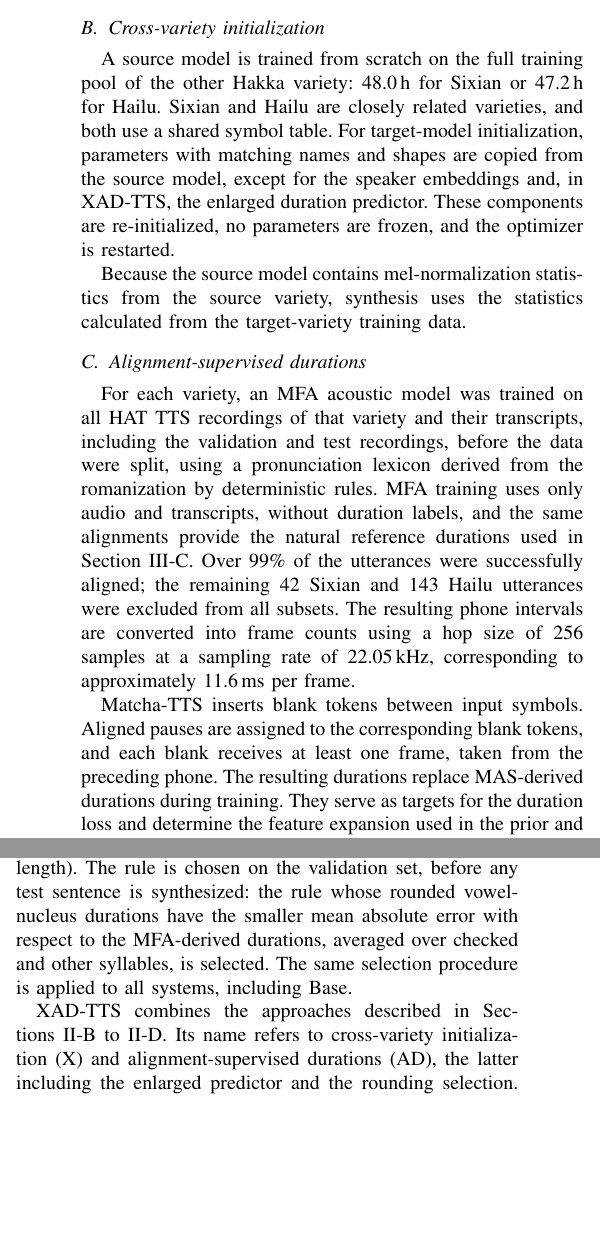
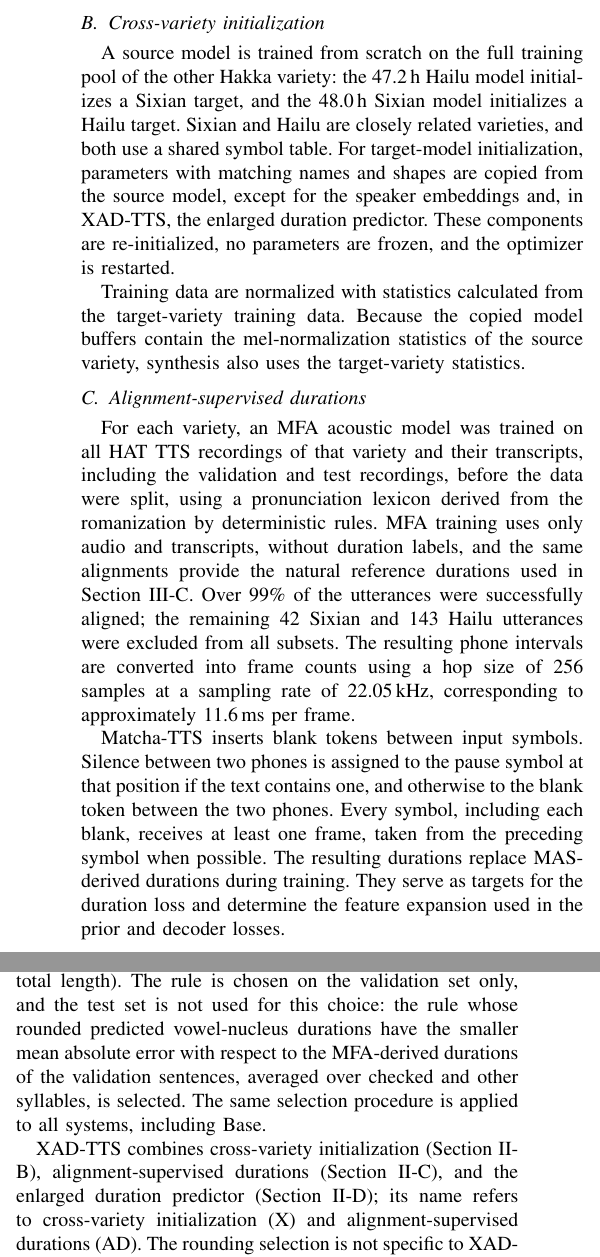
Before and after one commit to Ffffkg/my-first-repo, a LaTeX paper (papers/iceic2027/conference_101719.tex): two parts of the columns of page 2 of 5, joined at a grey line, cut so that both start at the same text, the shorter picture padded with empty space. Compiled offline with pdfLaTeX.

Commit message:
ICEIC draft: align method description with the implementation
Name the source model per target direction, state that training uses
target-variety mel statistics, describe silence assignment to pause
symbols or blanks, clarify the validation-only rounding choice, and stop
counting the rounding selection as part of XAD-TTS.

Co-Authored-By: Claude Opus 5.5 <noreply@anthropic.com>
Claude-Session: https://claude.ai/code/session_01GVYPBPNWdLTAgv27s5Zm1g

```diff
--- a/papers/iceic2027/conference_101719.tex
+++ b/papers/iceic2027/conference_101719.tex
@@ -72,21 +72,21 @@ The baseline system, denoted Base, uses the original Matcha-TTS architecture~\ci
 During training, MAS estimates the alignment between input symbols and mel frames, and the duration predictor is trained using the resulting durations. The training objective consists of duration, prior, and flow-matching losses. In the original inference procedure, predicted durations are rounded up to whole frames. The rounding procedure considered in this study is described in Section~II-D.
 
 \subsection{Cross-variety initialization}
-A source model is trained from scratch on the full training pool of the other Hakka variety: 48.0\,h for Sixian or 47.2\,h for Hailu. Sixian and Hailu are closely related varieties, and both use a shared symbol table. For target-model initialization, parameters with matching names and shapes are copied from the source model, except for the speaker embeddings and, in XAD-TTS, the enlarged duration predictor. These components are re-initialized, no parameters are frozen, and the optimizer is restarted.
+A source model is trained from scratch on the full training pool of the other Hakka variety: the 47.2\,h Hailu model initializes a Sixian target, and the 48.0\,h Sixian model initializes a Hailu target. Sixian and Hailu are closely related varieties, and both use a shared symbol table. For target-model initialization, parameters with matching names and shapes are copied from the source model, except for the speaker embeddings and, in XAD-TTS, the enlarged duration predictor. These components are re-initialized, no parameters are frozen, and the optimizer is restarted.
 
-Because the source model contains mel-normalization statistics from the source variety, synthesis uses the statistics calculated from the target-variety training data.
+Training data are normalized with statistics calculated from the target-variety training data. Because the copied model buffers contain the mel-normalization statistics of the source variety, synthesis also uses the target-variety statistics.
 
 \subsection{Alignment-supervised durations}
 For each variety, an MFA acoustic model was trained on all HAT TTS recordings of that variety and their transcripts, including the validation and test recordings, before the data were split, using a pronunciation lexicon derived from the romanization by deterministic rules. MFA training uses only audio and transcripts, without duration labels, and the same alignments provide the natural reference durations used in Section~III-C. Over 99\% of the utterances were successfully aligned; the remaining 42 Sixian and 143 Hailu utterances were excluded from all subsets. The resulting phone intervals are converted into frame counts using a hop size of 256 samples at a sampling rate of 22.05\,kHz, corresponding to approximately 11.6\,ms per frame.
 
-Matcha-TTS inserts blank tokens between input symbols. Aligned pauses are assigned to the corresponding blank tokens, and each blank receives at least one frame, taken from the preceding phone. The resulting durations replace MAS-derived durations during training. They serve as targets for the duration loss and determine the feature expansion used in the prior and decoder losses.
+Matcha-TTS inserts blank tokens between input symbols. Silence between two phones is assigned to the pause symbol at that position if the text contains one, and otherwise to the blank token between the two phones. Every symbol, including each blank, receives at least one frame, taken from the preceding symbol when possible. The resulting durations replace MAS-derived durations during training. They serve as targets for the duration loss and determine the feature expansion used in the prior and decoder losses.
 
 \subsection{Larger duration predictor and rounding}
 To increase the capacity of the duration predictor, its kernel size is changed from 3 to 5 and its number of channels from 256 to 512. When cross-variety initialization is applied in XAD-TTS, the enlarged duration predictor and speaker embeddings are re-initialized.
 
-Rounding every predicted duration up can increase the total predicted duration. To reduce the potential effect of rounding, each trained model uses either rounding up or cumulative rounding (rounding the running sum, which preserves the total length). The rule is chosen on the validation set, before any test sentence is synthesized: the rule whose rounded vowel-nucleus durations have the smaller mean absolute error with respect to the MFA-derived durations, averaged over checked and other syllables, is selected. The same selection procedure is applied to all systems, including Base.
+Rounding every predicted duration up can increase the total predicted duration. To reduce the potential effect of rounding, each trained model uses either rounding up or cumulative rounding (rounding the running sum, which preserves the total length). The rule is chosen on the validation set only, and the test set is not used for this choice: the rule whose rounded predicted vowel-nucleus durations have the smaller mean absolute error with respect to the MFA-derived durations of the validation sentences, averaged over checked and other syllables, is selected. The same selection procedure is applied to all systems, including Base.
 
-XAD-TTS combines the approaches described in Sections~II-B to II-D. Its name refers to cross-variety initialization (X) and alignment-supervised durations (AD), the latter including the enlarged predictor and the rounding selection. Fig.~\ref{fig:overview} illustrates the training, synthesis, and evaluation procedures. The target model is initialized from the source-variety model and trained on the one-hour target training speech and text, while MFA-derived durations from the same data provide supervision for the enlarged duration predictor and alignment information for training. After training, the model synthesizes speech from test text. The synthesized speech is then evaluated using natural test speech as a reference.
+XAD-TTS combines cross-variety initialization (Section~II-B), alignment-supervised durations (Section~II-C), and the enlarged duration predictor (Section~II-D); its name refers to cross-variety initialization (X) and alignment-supervised durations (AD). The rounding selection is not specific to XAD-TTS, since it is applied to every system. Fig.~\ref{fig:overview} illustrates the training, synthesis, and evaluation procedures. The target model is initialized from the source-variety model and trained on the one-hour target training speech and text, while MFA-derived durations from the same data provide supervision for the enlarged duration predictor and alignment information for training. After training, the model synthesizes speech from test text. The synthesized speech is then evaluated using natural test speech as a reference.
 
 \begin{figure}[H]
 \centering
```
Also changed, not shown: papers/iceic2027/conference_101719.pdf.
